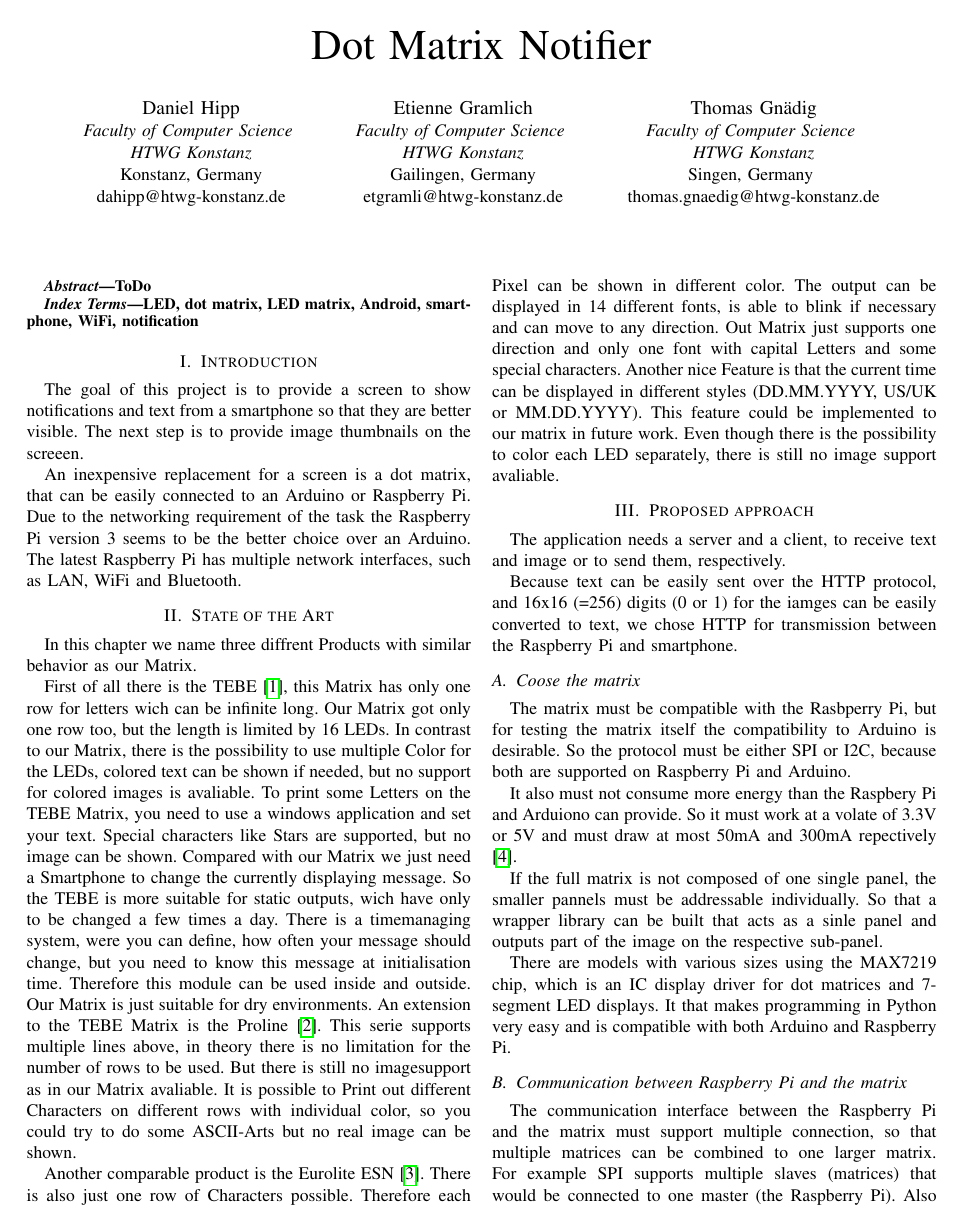
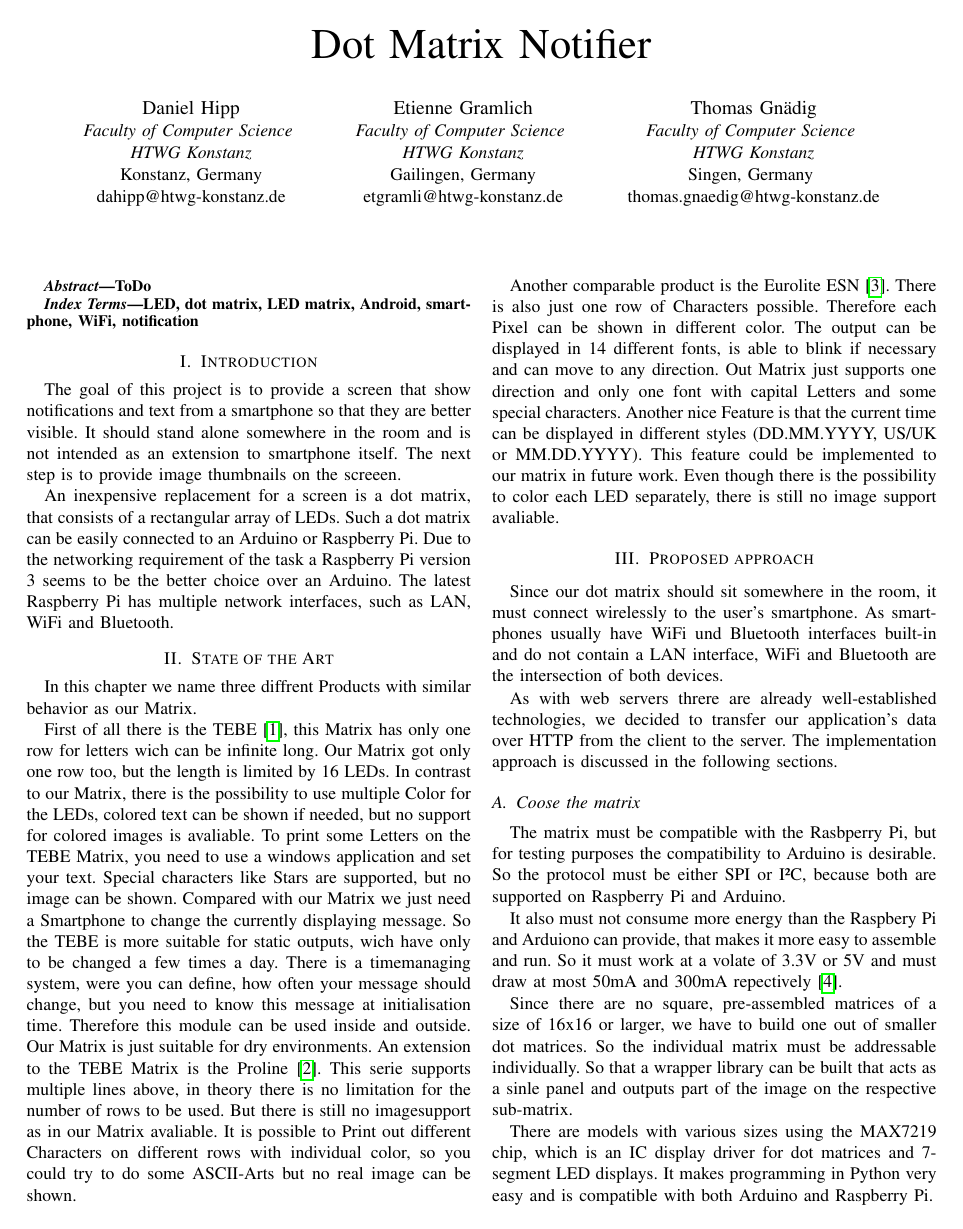
Before and after one commit to DanielHipp/mobileComputing_Raspberry, a LaTeX paper (docs/MobileComputing-Paper.tex): page 1 of 3. Compiled offline with pdfLaTeX; a missing font is replaced by an installed copy or a similar font; a LaTeX package or settings file that is missing is left out.

Commit message:
Überarbeitet bis vor Results

```diff
--- a/docs/MobileComputing-Paper.tex
+++ b/docs/MobileComputing-Paper.tex
@@ -2,6 +2,7 @@
 \IEEEoverridecommandlockouts
 % The preceding line is only needed to identify funding in the first footnote. If that is unneeded, please comment it out.
 \usepackage[utf8]{inputenc}
+\usepackage[T1]{fontenc}
 \usepackage{cite}
 \usepackage{amsmath,amssymb,amsfonts}
 \usepackage{algorithmic}
@@ -47,9 +48,9 @@ LED, dot matrix, LED matrix, Android, smartphone, WiFi, notification
 
 
 \section{Introduction}
-The goal of this project is to provide a screen to show notifications and text from a smartphone so that they are better visible. The next step is to provide image thumbnails on the screeen.
+The goal of this project is to provide a screen that show notifications and text from a smartphone so that they are better visible. It should stand alone somewhere in the room and is not intended as an extension to smartphone itself. The next step is to provide image thumbnails on the screeen.
 
-An inexpensive replacement for a screen is a dot matrix, that can be easily connected to an Arduino or Raspberry Pi. Due to the networking requirement of the task the Raspberry Pi version 3 seems to be the better choice over an Arduino. The latest Raspberry Pi has multiple network interfaces, such as LAN, WiFi and Bluetooth.
+An inexpensive replacement for a screen is a dot matrix, that consists of a rectangular array of LEDs. Such a dot matrix can be easily connected to an Arduino or Raspberry Pi. Due to the networking requirement of the task a Raspberry Pi version 3 seems to be the better choice over an Arduino. The latest Raspberry Pi has multiple network interfaces, such as LAN, WiFi and Bluetooth.
 
 
 \section{State of the Art}
@@ -61,20 +62,19 @@ Another comparable product is the Eurolite ESN \cite{esn}. There is also just on
 
 
 \section{Proposed approach}
-The application needs a server and a client, to receive text and image or to send them, respectively.
+Since our dot matrix should sit somewhere in the room, it must connect wirelessly to the user's smartphone. As smartphones usually have WiFi und Bluetooth interfaces built-in and do not contain a LAN interface, WiFi and Bluetooth are the intersection of both devices.
 
-Because text can be easily sent over the HTTP protocol, and 16x16 (=256) digits (0 or 1) for the iamges can be easily converted to text, we chose HTTP for transmission between the Raspberry Pi and smartphone.
+As with web servers threre are already well-established technologies, we decided to transfer our application's data over HTTP from the client to the server. The implementation approach is discussed in the following sections.
 
 
 \subsection{Coose the matrix}
-The matrix must be compatible with the Rasbperry Pi, but for testing the matrix itself the compatibility to Arduino is desirable. So the protocol must be either SPI or I2C, because both are supported on Raspberry Pi and Arduino.
+The matrix must be compatible with the Rasbperry Pi, but for testing purposes the compatibility to Arduino is desirable. So the protocol must be either SPI or I²C, because both are supported on Raspberry Pi and Arduino.
 
-It also must not consume more energy than the Raspbery Pi and Arduiono can provide. So it must work at a volate of 3.3V or 5V and must draw at most 50mA and 300mA repectively\cite{rpiperipherals}.
+It also must not consume more energy than the Raspbery Pi and Arduiono can provide, that makes it more easy to assemble and run. So it must work at a volate of 3.3V or 5V and must draw at most 50mA and 300mA repectively~\cite{rpiperipherals}.
 
-If the full matrix is not composed of one single panel, the smaller pannels must be addressable individually. So that a wrapper library can be built that acts as a sinle panel and outputs part of the image on the respective sub-panel.
+Since there are no square, pre-assembled matrices of a size of 16x16 or larger, we have to build one out of smaller dot matrices. So the individual matrix must be addressable individually. So that a wrapper library can be built that acts as a sinle panel and outputs part of the image on the respective sub-matrix.
 
-There are models with various sizes using the MAX7219 chip, which is an IC display driver for dot matrices and 7-segment LED displays. It that makes programming in Python very easy and is compatible with both Arduino and Raspberry Pi.
-
+There are models with various sizes using the MAX7219 chip, which is an IC display driver for dot matrices and 7-segment LED displays. It makes programming in Python very easy and is compatible with both Arduino and Raspberry Pi.
 
 \subsection{Communication between Raspberry Pi and the matrix}
 The communication interface between the Raspberry Pi and the matrix must support multiple connection, so that multiple matrices can be combined to one larger matrix. For example SPI supports multiple slaves (matrices) that would be connected to one master (the Raspberry Pi). Also I\textsuperscript{2}C supports multiple slaves by different addresses and even multiple masters, the latter is not important for our use case.
```
Also changed, not shown: docs/MobileComputing-Paper.tex (39 more changed lines).
